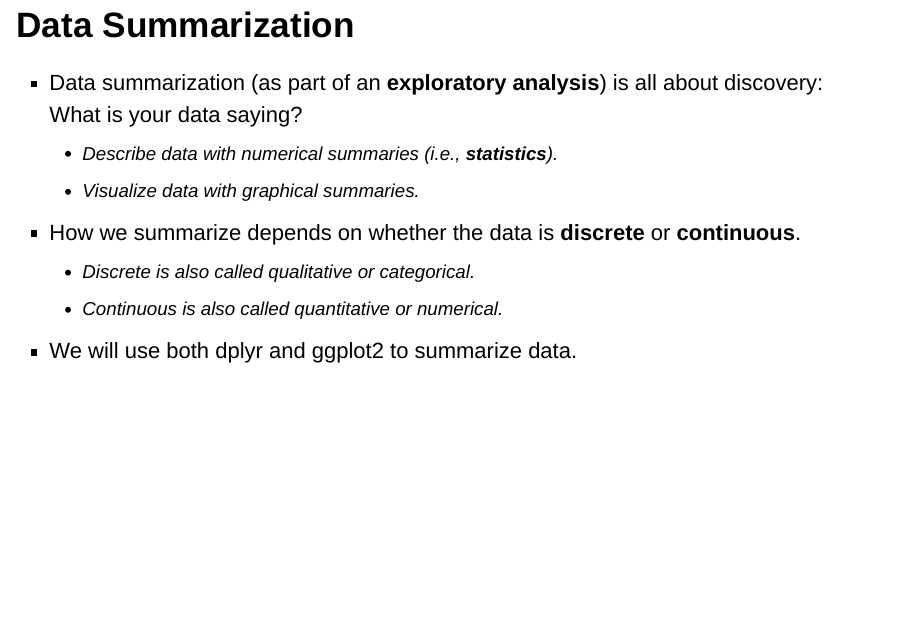
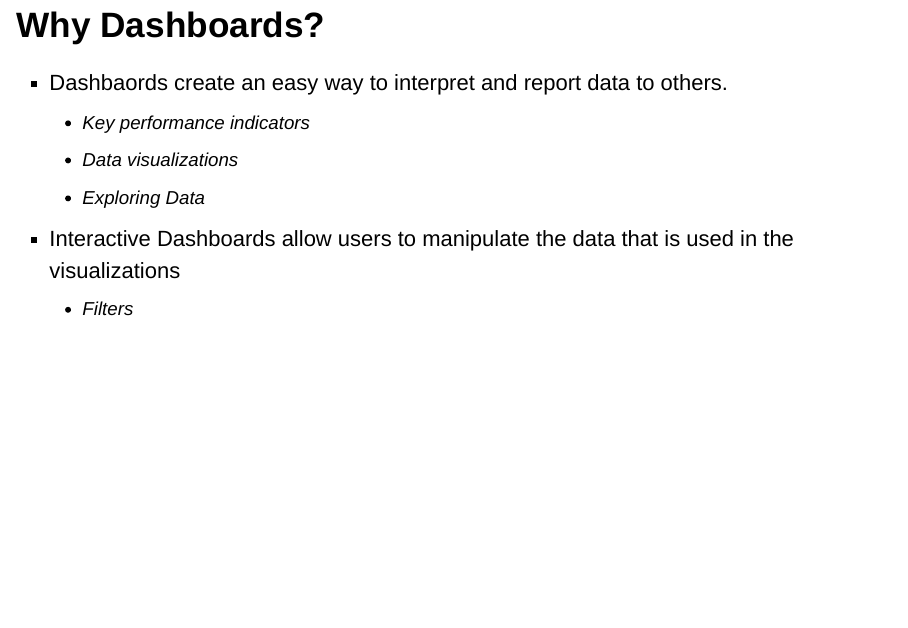
Before and after one commit to z-wix/RA_work, an R Markdown document (00_flexdashboard_walkthru.Rmd): page 3 of 36. Rendered offline with R 4.5, knitr and Pandoc, with nearby package versions; drawn as Slidy slides in place of the format the file asks for.

Commit message:
Working on the walkthru

```diff
--- a/00_flexdashboard_walkthru.Rmd
+++ b/00_flexdashboard_walkthru.Rmd
@@ -12,15 +12,14 @@ output:
 ![](~/Work/Dotson RA/RA_work/flexdashboard_hex.png){width=650px, hieght=500px}
 </center>
 
-## Data Summarization
+## Why Dashboards?
 
-- Data summarization (as part of an **exploratory analysis**) is all about discovery: What is your data saying?
-  + Describe data with numerical summaries (i.e., **statistics**).
-  + Visualize data with graphical summaries.
-- How we summarize depends on whether the data is **discrete** or **continuous**.
-  + Discrete is also called qualitative or categorical.
-  + Continuous is also called quantitative or numerical.
-- We will use both dplyr and ggplot2 to summarize data.
+- Dashbaords create an easy way to interpret and report data to others.
+  + Key performance indicators
+  + Data visualizations
+  + Exploring Data
+- Interactive Dashboards allow users to manipulate the data that is used in the visualizations
+  + Filters
 
 ---
 
```
Also changed, not shown: 00_flexdashboard_walkthru.html.
